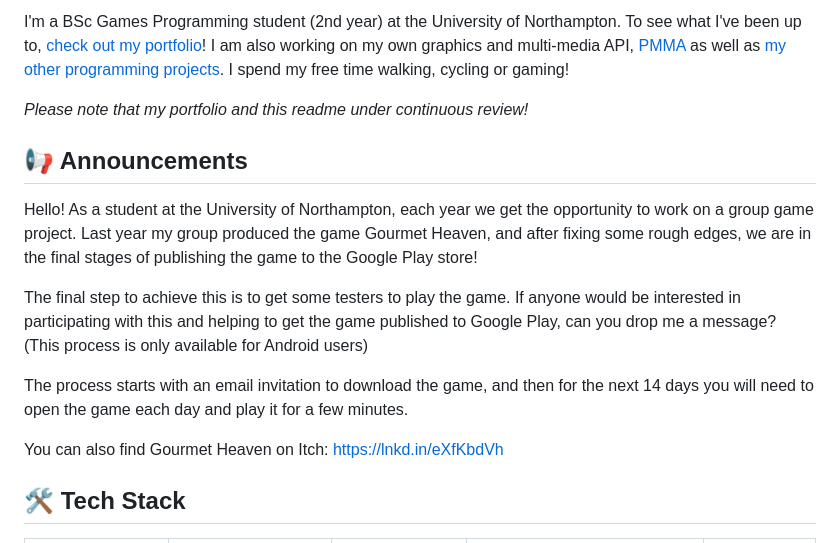
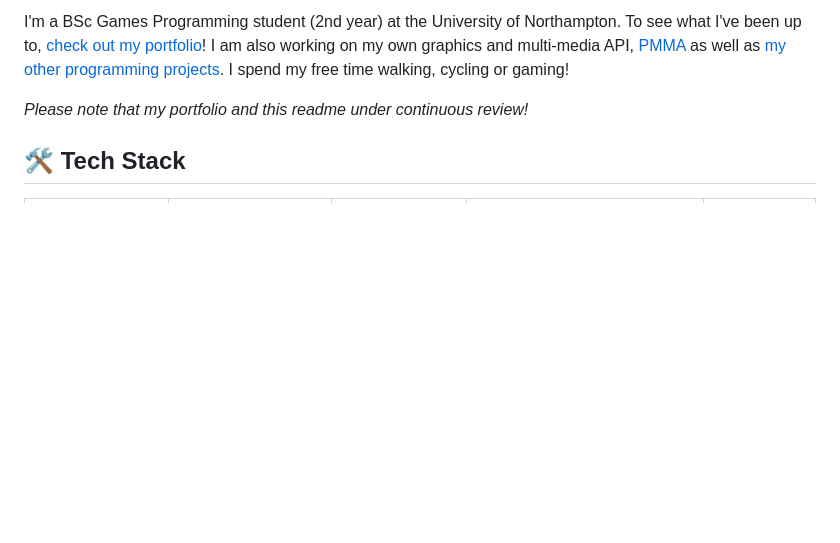
Before and after one commit to PycraftDeveloper/PycraftDeveloper, a Markdown page: README.md, the part around one of its changes. Drawn GitHub-style; blank space fills up the shorter version.

```diff
--- a/README.md
+++ b/README.md
@@ -15,17 +15,7 @@ I'm a BSc Games Programming student (2nd year) at the University of Northampton.
 
 _Please note that my portfolio and this readme under continuous review!_
 
-## 📢 Announcements
-
-Hello!
-As a student at the University of Northampton, each year we get the opportunity to work on a group game project. Last year my group produced the game Gourmet Heaven, and after fixing some rough edges, we are in the final stages of publishing the game to the Google Play store!
-
-The final step to achieve this is to get some testers to play the game. If anyone would be interested in participating with this and helping to get the game published to Google Play, can you drop me a message?
-(This process is only available for Android users)
-
-The process starts with an email invitation to download the game, and then for the next 14 days you will need to open the game each day and play it for a few minutes.
-
-You can also find Gourmet Heaven on Itch: https://lnkd.in/eXfKbdVh
+<!-- ## 📢 Announcements -->
 
 ## 🛠 Tech Stack
 
```
Also changed, not shown: other parts of README.md (+1 -1 lines).
